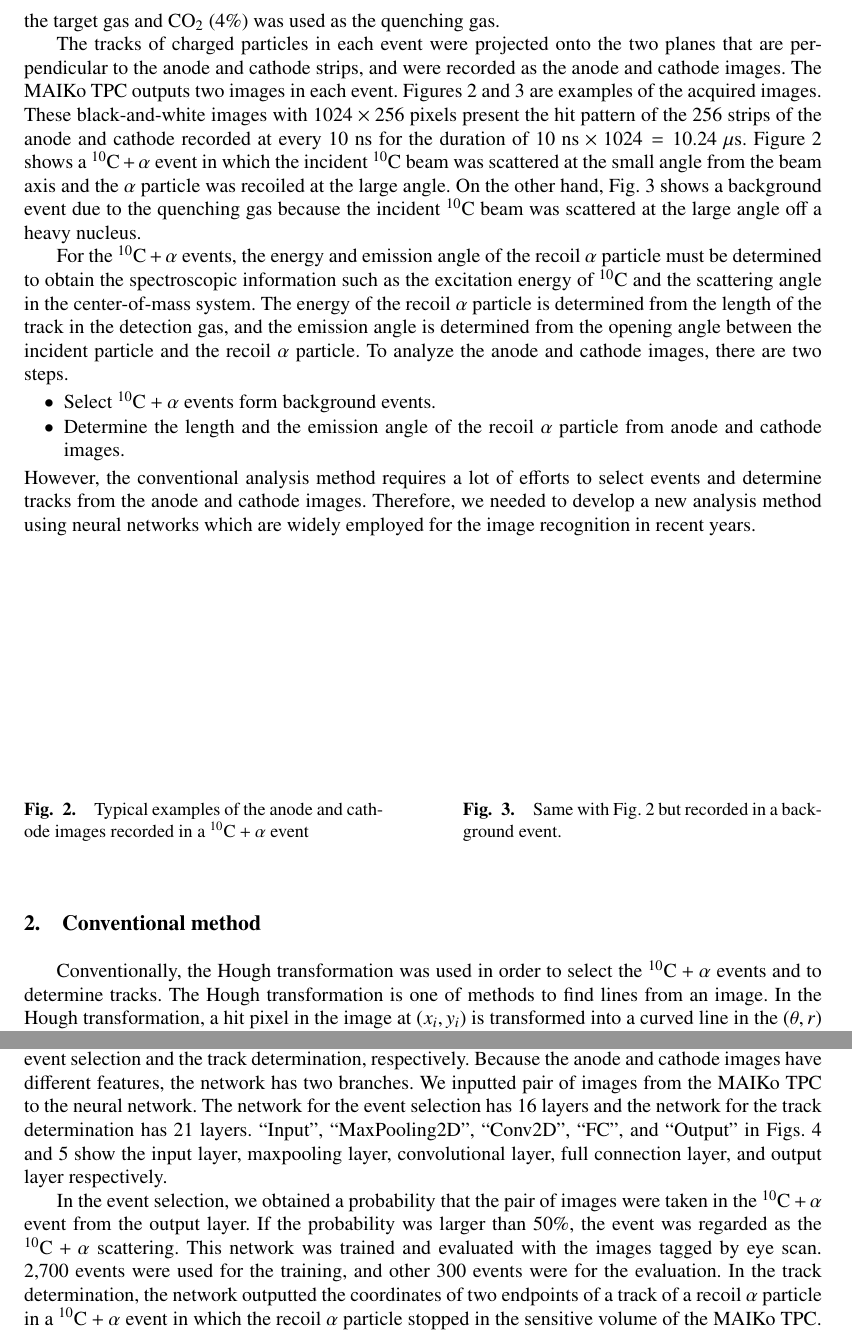
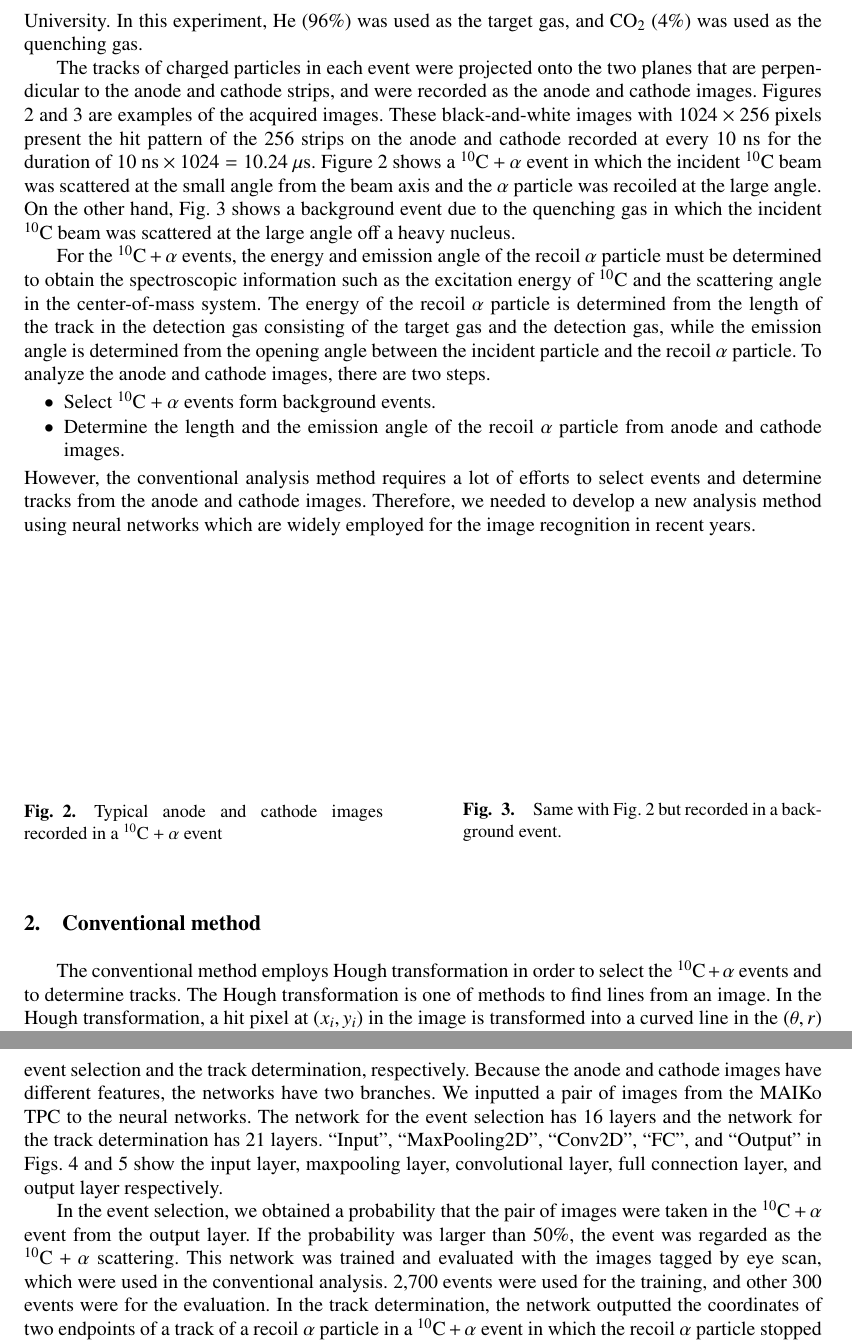
Before and after one commit to takanobu-doi/omeg15, a LaTeX document (omeg15.tex): two parts of pages 2 and 4 of 5, joined at a grey line, cut so that both start at the same text. Compiled offline with pdfLaTeX.

Commit message:
modified by kawabata

```diff
--- a/omeg15.tex
+++ b/omeg15.tex
@@ -26,14 +26,16 @@
 \recdate{2019/8/31} % Write received date here
 
 \abst{
-  The MAIKo TPC enable us to project tracks of charged particles
-  onto two planes perpendicular and parallel to the beam axis, and to acquire these projections as two images.
+  The MAIKo time projection chamber (TPC) enables us to project three-dimensional
+  tracks of charged particles onto two planes perpendicular
+  and parallel to the beam axis, and to acquire these projections as two images.
   It is, therefore, necessary to analyze these two-dimensional images to reconstruct the original three-dimensional tracks of the charged particles.
   Conventionally, we analyze them with the Hough transformation which is a method
   to find lines in images.
   This conventional method requires complex algorithms and large computing power.
-  Recently neural networks have been widely employed for the image recognition.
-  In the present work, we developed a new method to analyze track images obtained by the MAIKo TPC using neural networks.
+%  Recently neural networks have been widely employed for the image recognition.
+  In the present work, we developed a new method to analyze track images obtained
+  by the MAIKo TPC using neural networks which are widely employed for the image recognition.
   This new method successfully makes the analysis faster and more accurate than the conventional method.
 %
 %  TPC を用いた実験では荷電粒子の飛跡を測定することができる。
@@ -107,4 +108,5 @@ at Research Center for Nuclear Physics, Osaka University.
-In this experiment, $\rm{He}$ (96\%) was used as the target gas and $\rm{CO}_{2}$ (4\%) was used as the quenching gas.
+at Research Center for Nuclear Physics (RCNP), Osaka University.
+In this experiment, $\rm{He}$ (96\%) was used as the target gas, and $\rm{CO}_{2}$ (4\%) was used as the quenching gas.
 %MAIKo TPC は検出ガスを散乱の標的として用いるアクティブ標的である。
 %アクティブ標的では散乱が検出器内部で起こるため、大立体角で低エネルギー粒子の測定を行うことが可能となる。
 %広く標的ガスとして用いられるのは $\rm{He}$ や $\rm{H}_{2}$であるが、
@@ -118,15 +120,15 @@ In this experiment, $\rm{He}$ (96\%) was used as the target gas and $\rm{CO}_{2}
 %混合して測定を行った。
 
 The tracks of charged particles in each event were projected onto the two planes that are perpendicular to the anode and cathode strips, and were recorded as the anode and cathode images.
-The MAIKo TPC outputs two images in each event.
+%The MAIKo TPC outputs two images in each event.
 Figures \ref{fig:true} and \ref{fig:false} are examples of the acquired images.
-These black-and-white images with $1024\times 256$ pixels present the hit pattern of the 256 strips of the anode and cathode recorded
+These black-and-white images with $1024\times 256$ pixels present the hit pattern of the 256 strips on the anode and cathode recorded
 at every $10~\rm{ns}$ for the duration of $10~\rm{ns}\times 1024 = 10.24~\rm{\mu s}$.
 Figure \ref{fig:true} shows a ${}^{10}\rm{C}+\alpha$ event
 in which the incident ${}^{10}\rm{C}$ beam was scattered at the small angle from the beam axis and the $\alpha$ particle was
 recoiled at the large angle.
 On the other hand, Fig.~\ref{fig:false} shows a background event due to the quenching gas
-because the incident ${}^{10}\rm{C}$ beam was scattered at the large angle off a heavy nucleus.
+in which the incident ${}^{10}\rm{C}$ beam was scattered at the large angle off a heavy nucleus.
 
 %MAIKo TPC において荷電粒子の飛跡は、
 %anode strip に垂直な面に射影された画像 (anode image) と
@@ -141,8 +143,8 @@ because the incident ${}^{10}\rm{C}$ beam was scattered at the large angle off a
 For the ${}^{10}\rm{C}+\alpha$ events, the energy and emission angle of the recoil $\alpha$ particle must
 be determined to obtain the spectroscopic information such as the excitation energy of ${}^{10}\rm{C}$
 and the scattering angle in the center-of-mass system.
-The energy of the recoil $\alpha$ particle is determined from the length of the track in the detection gas, and
-the emission angle is determined from the opening angle between the incident particle and the recoil $\alpha$ particle.
+The energy of the recoil $\alpha$ particle is determined from the length of the track in the detection gas consisting of the target gas and the detection gas,
+while the emission angle is determined from the opening angle between the incident particle and the recoil $\alpha$ particle.
 To analyze the anode and cathode images, there are two steps.
 \begin{itemize}
 \item
@@ -172,7 +174,7 @@ Therefore, we needed to develop a new analysis method using neural networks whic
   \begin{minipage}{0.45\columnwidth}
     \centering
     \includegraphics[clip, width=0.9\columnwidth]{eps/true.eps}
-    \caption{Typical examples of the anode and cathode images recorded in a ${}^{10}\rm{C}+\alpha$ event}
+    \caption{Typical anode and cathode images recorded in a ${}^{10}\rm{C}+\alpha$ event}
     \label{fig:true}
   \end{minipage}
   \hfill
@@ -185,13 +187,14 @@ Therefore, we needed to develop a new analysis method using neural networks whic
 \end{figure}
 
 \section{Conventional method}
-Conventionally, the Hough transformation was used in order to
+The conventional method employs Hough transformation in order to
 select the ${}^{10}\rm{C}+\alpha$ events and to determine tracks.
 The Hough transformation is one of methods to find lines from an image.
 %従来は、得られたデータから背景事象の除去を行うために、
 %画像中の直線を抽出する手法の１つである
 %Hough 変換を用いたアルゴリズムによって行ってきた。
-In the Hough transformation, a hit pixel in the image at $(x_{i}, y_{i})$ is transformed into
+In the Hough transformation, a hit pixel at $(x_{i}, y_{i})$ in the image
+is transformed into
 a curved line in the $(\theta, r)$ parameter space (Hough space)
 according to Eq. (\ref{eq:real2hough}).
 \begin{equation}
@@ -279,8 +283,8 @@ we used two networks to analyze.
 Figures \ref{fig:selection} and \ref{fig:extraction} show
 the networks for the event selection and the track determination, respectively.
 Because the anode and cathode images have different features,
-the network has two branches.
-We inputted pair of images from the MAIKo TPC to the neural network.
+the networks have two branches.
+We inputted a pair of images from the MAIKo TPC to the neural networks.
 The network for the event selection has 16 layers and the network for the track determination has 21 layers.
 ``Input'', ``MaxPooling2D'', ``Conv2D'', ``FC'', and ``Output'' in Figs. \ref{fig:selection} and \ref{fig:extraction} show
 the input layer, maxpooling layer, convolutional layer, full connection layer, and output layer respectively.
@@ -296,7 +300,8 @@ the input layer, maxpooling layer, convolutional layer, full connection layer, a
 In the event selection, we obtained a probability that the pair of images were taken
 in the ${}^{10}\rm{C}+\alpha$ event from the output layer.
 If the probability was larger than 50\%, the event was regarded as the ${}^{10}\rm{C}+\alpha$ scattering.
-This network was trained and evaluated with the images tagged by eye scan.
+This network was trained and evaluated with the images tagged by eye scan,
+which were used in the conventional analysis.
 2,700 events were used for the training, and other 300 events were for the evaluation.
 %事象選別のためのニュラルネットワークは、MAIKo TPC から得られる２つの画像を入力し、
 %その事象が標的と散乱した事象である確率を出力する。
```
Also changed, not shown: omeg15.tex (20 more changed lines).
